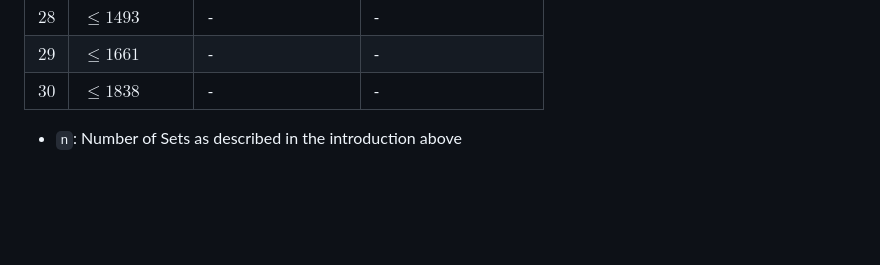
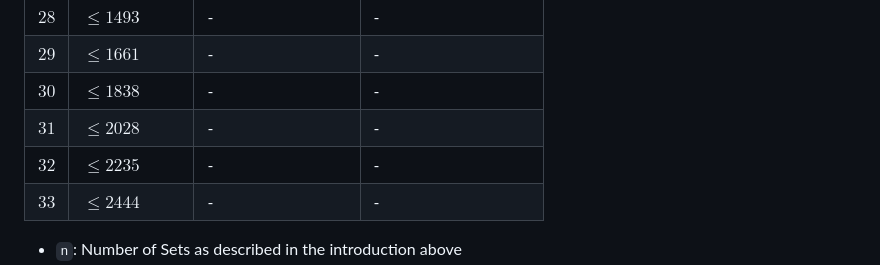
Before and after one commit to HerrPixel/A381294, a Markdown page: README.md, the part around the change. Rendered like a GitHub page; blank space fills up the shorter version.

Commit message:
Added three upper bounds

```diff
--- a/README.md
+++ b/README.md
@@ -57,6 +57,9 @@ Where an upper bound for $k$ is given, it is known from a constructed solution.
 | $28$ | $\le 1493$       | -                  | -                      |
 | $29$ | $\le 1661$       | -                  | -                      |
 | $30$ | $\le 1838$       | -                  | -                      |
+| $31$ | $\le 2028$       | -                  | -                      |
+| $32$ | $\le 2235$       | -                  | -                      |
+| $33$ | $\le 2444$       | -                  | -                      |
 
 -   `n`:
     Number of Sets as described in the introduction above
```
